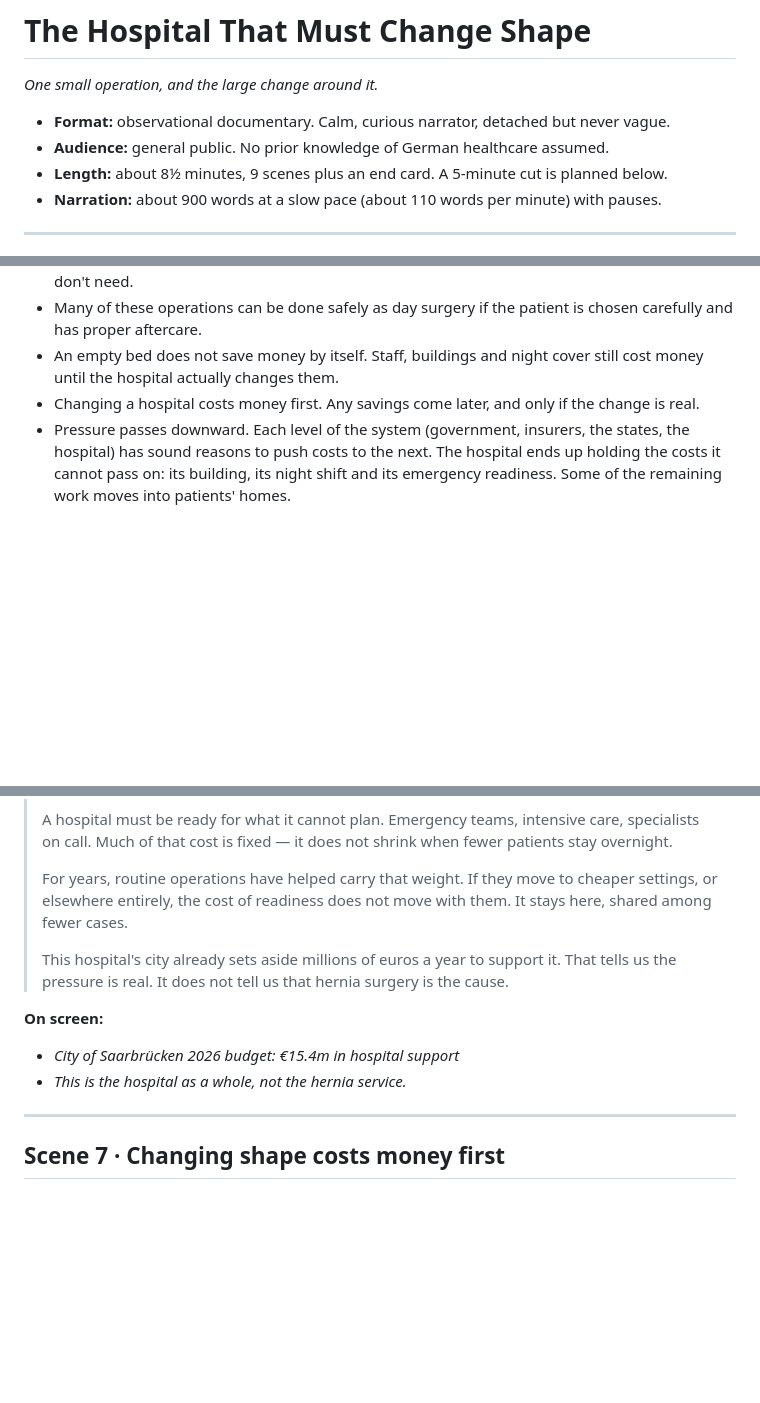
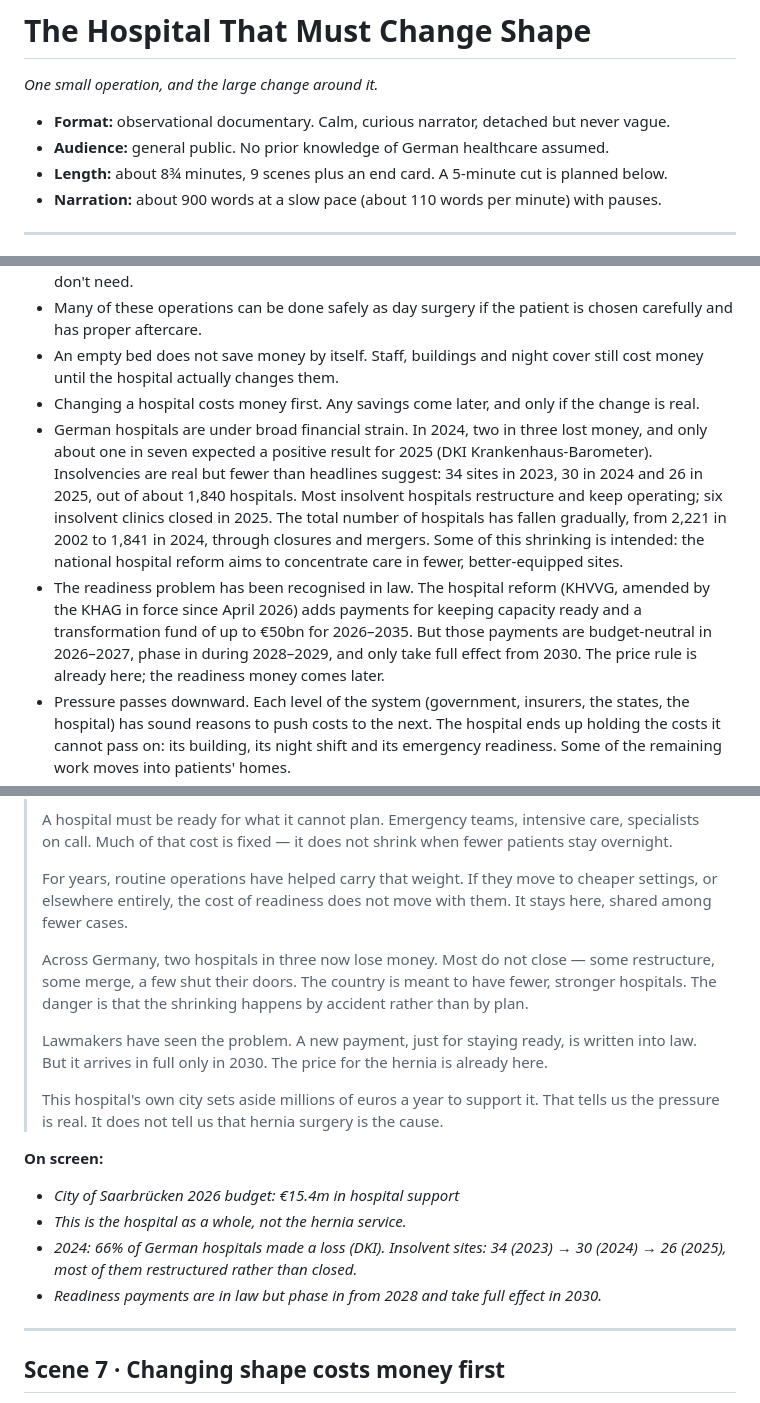
Before and after one commit to josh-j/test, a Markdown page: video/storyboards/hospital-change-shape.md, 3 parts joined by grey strips. Rendered like a GitHub page; blank space fills up the shorter version.

```diff
--- a/video/storyboards/hospital-change-shape.md
+++ b/video/storyboards/hospital-change-shape.md
@@ -4,7 +4,7 @@
 
 - **Format:** observational documentary. Calm, curious narrator, detached but never vague.
 - **Audience:** general public. No prior knowledge of German healthcare assumed.
-- **Length:** about 8½ minutes, 9 scenes plus an end card. A 5-minute cut is planned below.
+- **Length:** about 8¾ minutes, 9 scenes plus an end card. A 5-minute cut is planned below.
 - **Narration:** about 900 words at a slow pace (about 110 words per minute) with pauses.
 
 ---
@@ -18,6 +18,8 @@
 - Many of these operations can be done safely as day surgery if the patient is chosen carefully and has proper aftercare.
 - An empty bed does not save money by itself. Staff, buildings and night cover still cost money until the hospital actually changes them.
 - Changing a hospital costs money first. Any savings come later, and only if the change is real.
+- German hospitals are under broad financial strain. In 2024, two in three lost money, and only about one in seven expected a positive result for 2025 (DKI Krankenhaus-Barometer). Insolvencies are real but fewer than headlines suggest: 34 sites in 2023, 30 in 2024 and 26 in 2025, out of about 1,840 hospitals. Most insolvent hospitals restructure and keep operating; six insolvent clinics closed in 2025. The total number of hospitals has fallen gradually, from 2,221 in 2002 to 1,841 in 2024, through closures and mergers. Some of this shrinking is intended: the national hospital reform aims to concentrate care in fewer, better-equipped sites.
+- The readiness problem has been recognised in law. The hospital reform (KHVVG, amended by the KHAG in force since April 2026) adds payments for keeping capacity ready and a transformation fund of up to €50bn for 2026–2035. But those payments are budget-neutral in 2026–2027, phase in during 2028–2029, and only take full effect from 2030. The price rule is already here; the readiness money comes later.
 - Pressure passes downward. Each level of the system (government, insurers, the states, the hospital) has sound reasons to push costs to the next. The hospital ends up holding the costs it cannot pass on: its building, its night shift and its emergency readiness. Some of the remaining work moves into patients' homes.
 - Germany's growth model is weakening, and the trend points downward. The model that made it rich relied on cheap Russian gas, strong demand from China, an open American market, and a currency shared with weaker neighbours that kept its exports cheaper than a German currency alone would have. The cheap gas is gone. China is now a competitor in cars, machinery and chemicals. US tariffs have risen. Energy-intensive industry has shrunk.
 - That is a weakening, not a collapse. Germany is still rich, with low public debt and relatively low unemployment, and it has started borrowing to invest. How far the decline goes depends on how well it adapts.
@@ -157,11 +159,17 @@ For suitable patients the reform's logic is sound. The trouble is how the pressu
 >
 > For years, routine operations have helped carry that weight. If they move to cheaper settings, or elsewhere entirely, the cost of readiness does not move with them. It stays here, shared among fewer cases.
 >
-> This hospital's city already sets aside millions of euros a year to support it. That tells us the pressure is real. It does not tell us that hernia surgery is the cause.
+> Across Germany, two hospitals in three now lose money. Most do not close — some restructure, some merge, a few shut their doors. The country is meant to have fewer, stronger hospitals. The danger is that the shrinking happens by accident rather than by plan.
+>
+> Lawmakers have seen the problem. A new payment, just for staying ready, is written into law. But it arrives in full only in 2030. The price for the hernia is already here.
+>
+> This hospital's own city sets aside millions of euros a year to support it. That tells us the pressure is real. It does not tell us that hernia surgery is the cause.
 
 **On screen:**
 - *City of Saarbrücken 2026 budget: €15.4m in hospital support*
 - *This is the hospital as a whole, not the hernia service.*
+- *2024: 66% of German hospitals made a loss (DKI). Insolvent sites: 34 (2023) → 30 (2024) → 26 (2025), most of them restructured rather than closed.*
+- *Readiness payments are in law but phase in from 2028 and take full effect in 2030.*
 
 ---
 
```
Also changed, not shown: other parts of video/storyboards/hospital-change-shape.md (+8 -7 lines).
